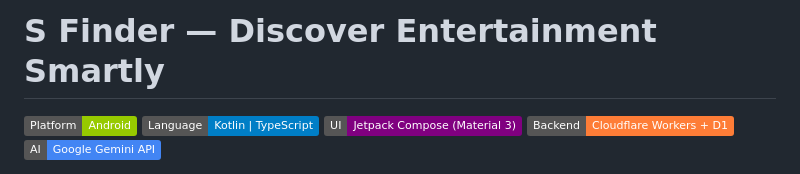
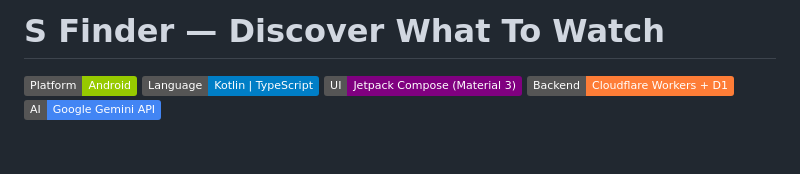
Before and after one commit to programmer-kunal/S-Finder, a Markdown page: README.md, the part around the change. GitHub-like rendering; badges without logos; blank space fills up the shorter version.

```diff
--- a/README.md
+++ b/README.md
@@ -1,4 +1,4 @@
-# S Finder — Discover Entertainment Smartly
+# S Finder — Discover What To Watch
 
 [![Platform](https://img.shields.io/badge/Platform-Android-green.svg)](https://www.android.com/)
 [![Language](https://img.shields.io/badge/Language-Kotlin%20%7C%20TypeScript-blue.svg)](https://kotlinlang.org/)
```
